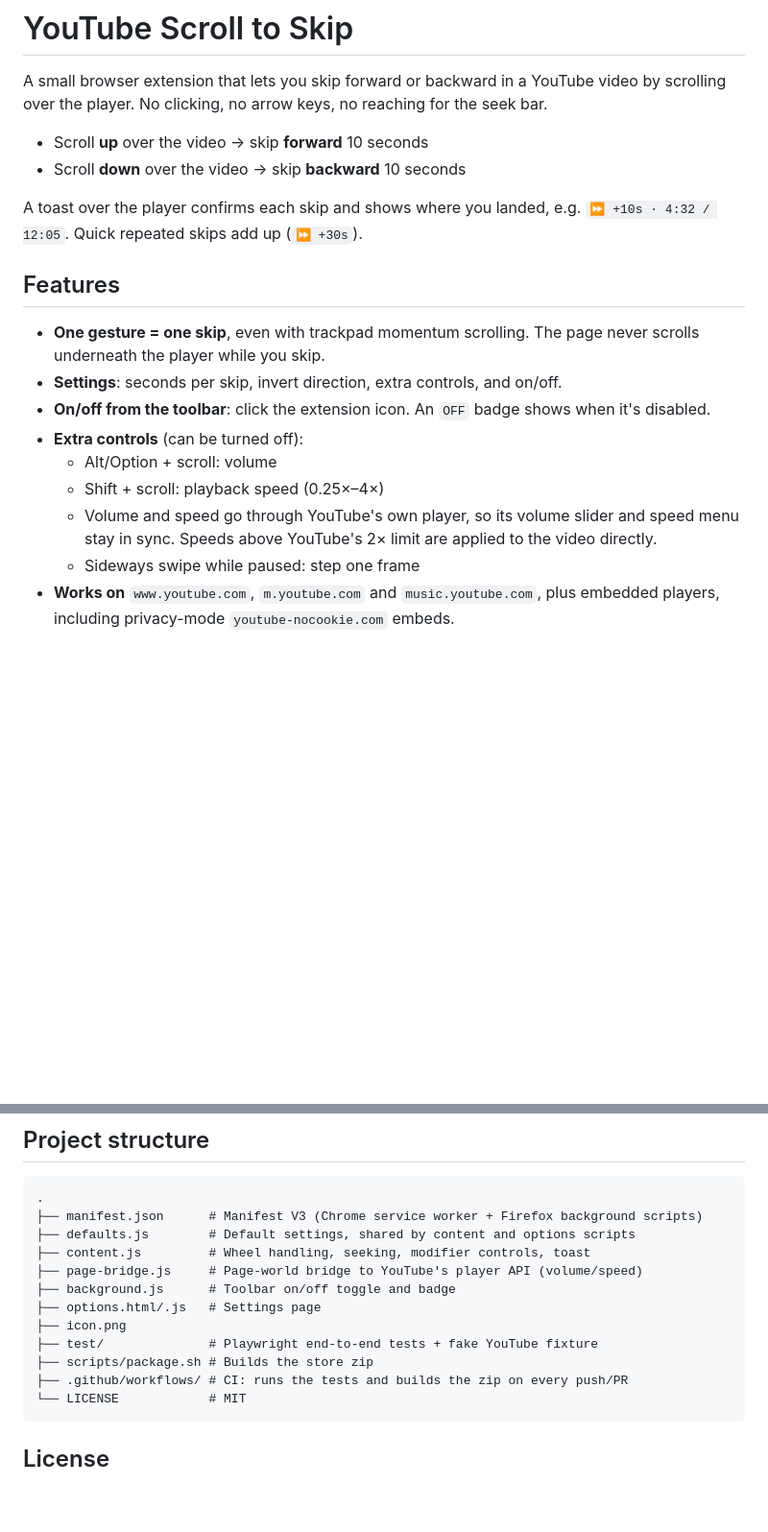
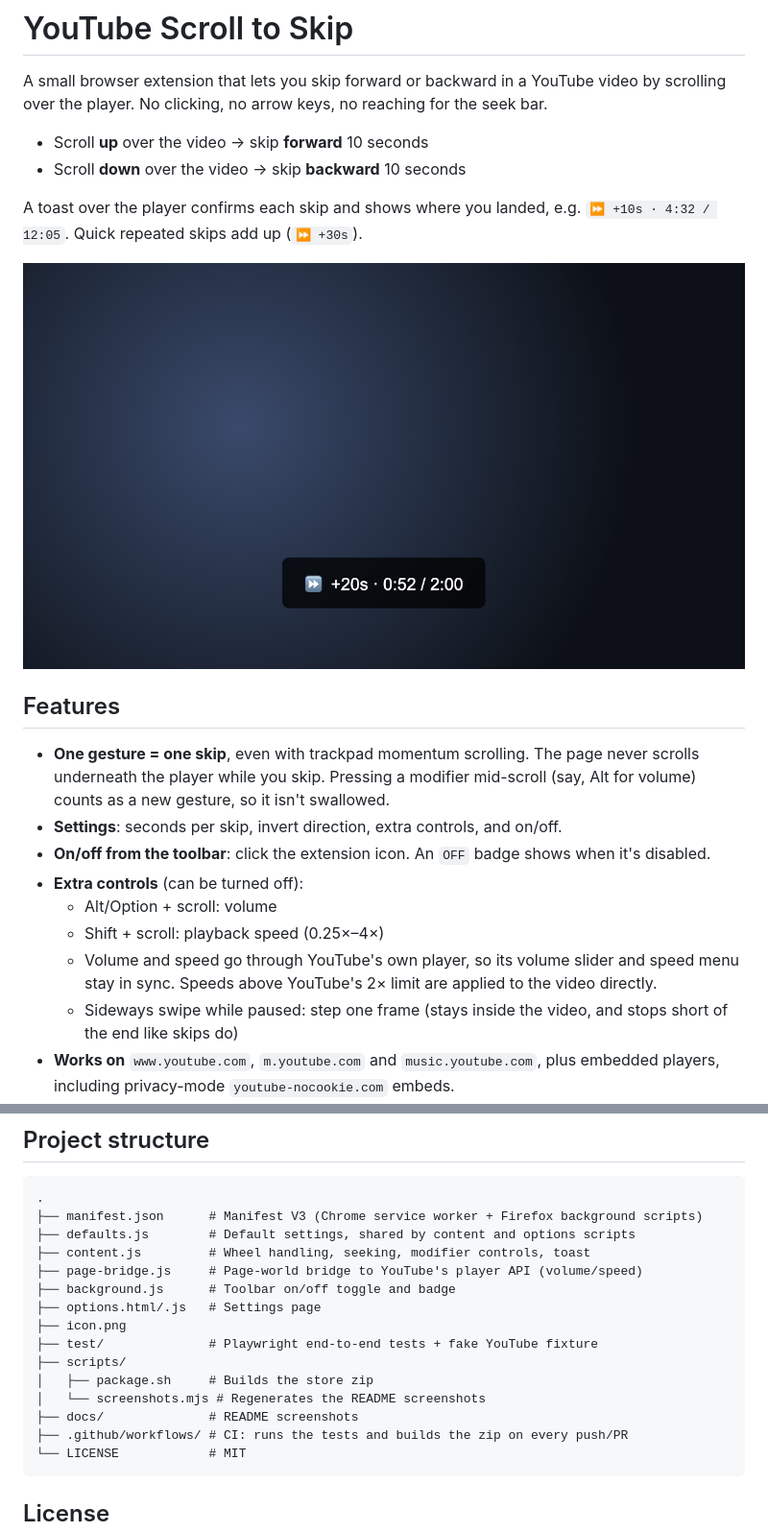
Before and after one commit to jozeta/yt-scroll-skip, a Markdown page: README.md, 2 parts joined by grey strips. Shown at 96% size. GitHub-like rendering; pictures changed too: docs/toast.png (added); blank space fills up the shorter version.

````diff
--- a/README.md
+++ b/README.md
@@ -7,16 +7,18 @@ A small browser extension that lets you skip forward or backward in a YouTube vi
 
 A toast over the player confirms each skip and shows where you landed, e.g. `⏩ +10s · 4:32 / 12:05`. Quick repeated skips add up (`⏩ +30s`).
 
+![The toast over the player after two quick forward skips: "⏩ +20s · 0:52 / 2:00"](docs/toast.png)
+
 ## Features
 
-- **One gesture = one skip**, even with trackpad momentum scrolling. The page never scrolls underneath the player while you skip.
+- **One gesture = one skip**, even with trackpad momentum scrolling. The page never scrolls underneath the player while you skip. Pressing a modifier mid-scroll (say, Alt for volume) counts as a new gesture, so it isn't swallowed.
 - **Settings**: seconds per skip, invert direction, extra controls, and on/off.
 - **On/off from the toolbar**: click the extension icon. An `OFF` badge shows when it's disabled.
 - **Extra controls** (can be turned off):
   - Alt/Option + scroll: volume
   - Shift + scroll: playback speed (0.25×–4×)
   - Volume and speed go through YouTube's own player, so its volume slider and speed menu stay in sync. Speeds above YouTube's 2× limit are applied to the video directly.
-  - Sideways swipe while paused: step one frame
+  - Sideways swipe while paused: step one frame (stays inside the video, and stops short of the end like skips do)
 - **Works on** `www.youtube.com`, `m.youtube.com` and `music.youtube.com`, plus embedded players, including privacy-mode `youtube-nocookie.com` embeds.
 - **Live streams**: skips stay within the stream's seekable (DVR) window.
 - **Gets out of the way**:
@@ -106,7 +115,10 @@ The tests load the real extension into Playwright's Chromium and serve `test/fix
 ├── options.html/.js   # Settings page
 ├── icon.png
 ├── test/              # Playwright end-to-end tests + fake YouTube fixture
-├── scripts/package.sh # Builds the store zip
+├── scripts/
+│   ├── package.sh     # Builds the store zip
+│   └── screenshots.mjs # Regenerates the README screenshots
+├── docs/              # README screenshots
 ├── .github/workflows/ # CI: runs the tests and builds the zip on every push/PR
 └── LICENSE            # MIT
 ```
````
Also changed, not shown: other parts of README.md (+11 -4 lines), CHANGELOG.md (+26 -3 lines), CLAUDE.md (+6 -3 lines), docs/options.png (added), 5 other files.
